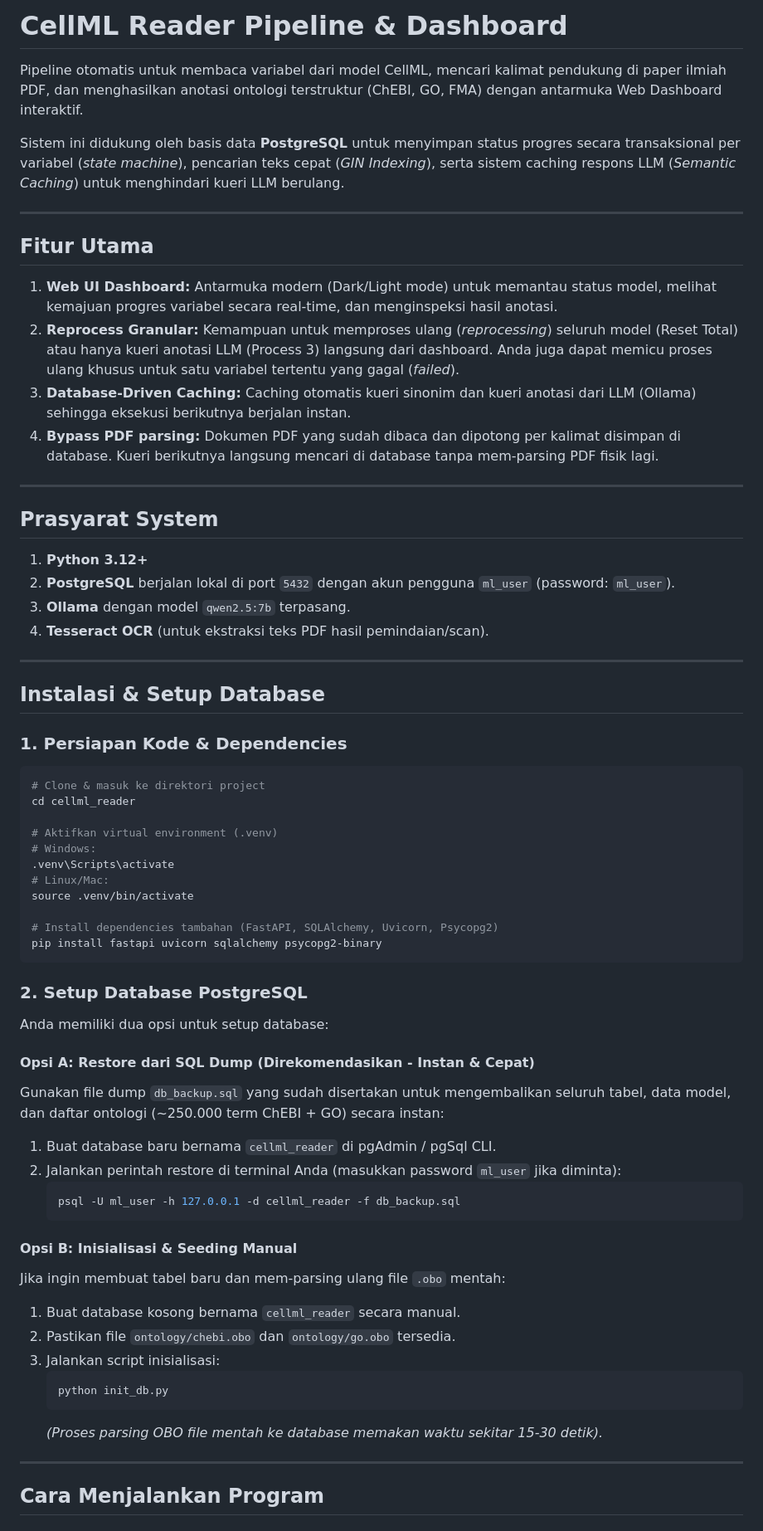
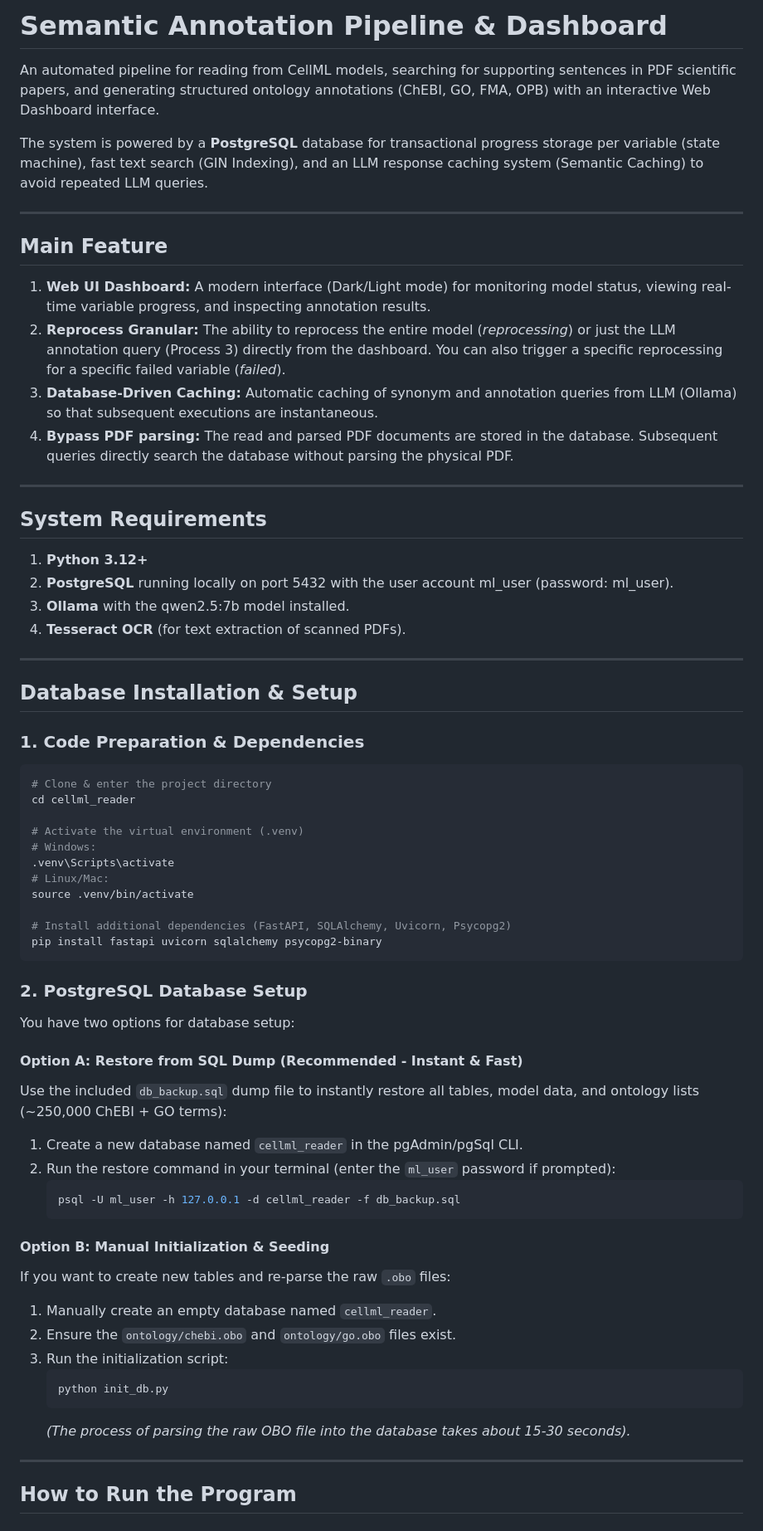
Before and after one commit to leowillyantosantoso/semantic_annotation, a Markdown page: README.md, the part around one of its changes. Shown at 83% size. Rendered like a GitHub page.

Commit message:
Rename project and enhance README content
Updated README to reflect project name change and improve English descriptions.

````diff
--- a/README.md
+++ b/README.md
@@ -1,68 +1,68 @@
-# CellML Reader Pipeline & Dashboard
+# Semantic Annotation Pipeline & Dashboard
 
-Pipeline otomatis untuk membaca variabel dari model CellML, mencari kalimat pendukung di paper ilmiah PDF, dan menghasilkan anotasi ontologi terstruktur (ChEBI, GO, FMA) dengan antarmuka Web Dashboard interaktif.
+An automated pipeline for reading from CellML models, searching for supporting sentences in PDF scientific papers, and generating structured ontology annotations (ChEBI, GO, FMA, OPB) with an interactive Web Dashboard interface.
 
-Sistem ini didukung oleh basis data **PostgreSQL** untuk menyimpan status progres secara transaksional per variabel (*state machine*), pencarian teks cepat (*GIN Indexing*), serta sistem caching respons LLM (*Semantic Caching*) untuk menghindari kueri LLM berulang.
+The system is powered by a **PostgreSQL** database for transactional progress storage per variable (state machine), fast text search (GIN Indexing), and an LLM response caching system (Semantic Caching) to avoid repeated LLM queries.
 
 ---
 
-## Fitur Utama
+## Main Feature
 
-1. **Web UI Dashboard:** Antarmuka modern (Dark/Light mode) untuk memantau status model, melihat kemajuan progres variabel secara real-time, dan menginspeksi hasil anotasi.
-2. **Reprocess Granular:** Kemampuan untuk memproses ulang (*reprocessing*) seluruh model (Reset Total) atau hanya kueri anotasi LLM (Process 3) langsung dari dashboard. Anda juga dapat memicu proses ulang khusus untuk satu variabel tertentu yang gagal (*failed*).
-3. **Database-Driven Caching:** Caching otomatis kueri sinonim dan kueri anotasi dari LLM (Ollama) sehingga eksekusi berikutnya berjalan instan.
-4. **Bypass PDF parsing:** Dokumen PDF yang sudah dibaca dan dipotong per kalimat disimpan di database. Kueri berikutnya langsung mencari di database tanpa mem-parsing PDF fisik lagi.
+1. **Web UI Dashboard:** A modern interface (Dark/Light mode) for monitoring model status, viewing real-time variable progress, and inspecting annotation results.
+2. **Reprocess Granular:** The ability to reprocess the entire model (*reprocessing*) or just the LLM annotation query (Process 3) directly from the dashboard. You can also trigger a specific reprocessing for a specific failed variable (*failed*).
+3. **Database-Driven Caching:** Automatic caching of synonym and annotation queries from LLM (Ollama) so that subsequent executions are instantaneous.
+4. **Bypass PDF parsing:** The read and parsed PDF documents are stored in the database. Subsequent queries directly search the database without parsing the physical PDF.
 
 ---
 
-## Prasyarat System
+## System Requirements
 
 1. **Python 3.12+**
-2. **PostgreSQL** berjalan lokal di port `5432` dengan akun pengguna `ml_user` (password: `ml_user`).
-3. **Ollama** dengan model `qwen2.5:7b` terpasang.
-4. **Tesseract OCR** (untuk ekstraksi teks PDF hasil pemindaian/scan).
+2. **PostgreSQL** running locally on port 5432 with the user account ml_user (password: ml_user).
+3. **Ollama** with the qwen2.5:7b model installed.
+4. **Tesseract OCR** (for text extraction of scanned PDFs).
 
 ---
 
-## Instalasi & Setup Database
+## Database Installation & Setup
 
-### 1. Persiapan Kode & Dependencies
+### 1. Code Preparation & Dependencies
 ```bash
-# Clone & masuk ke direktori project
+# Clone & enter the project directory
 cd cellml_reader
 
-# Aktifkan virtual environment (.venv)
+# Activate the virtual environment (.venv)
 # Windows:
 .venv\Scripts\activate
 # Linux/Mac:
 source .venv/bin/activate
 
-# Install dependencies tambahan (FastAPI, SQLAlchemy, Uvicorn, Psycopg2)
+# Install additional dependencies (FastAPI, SQLAlchemy, Uvicorn, Psycopg2)
 pip install fastapi uvicorn sqlalchemy psycopg2-binary
 ```
 
-### 2. Setup Database PostgreSQL
-Anda memiliki dua opsi untuk setup database:
+### 2. PostgreSQL Database Setup
+You have two options for database setup:
 
-#### Opsi A: Restore dari SQL Dump (Direkomendasikan - Instan & Cepat)
-Gunakan file dump `db_backup.sql` yang sudah disertakan untuk mengembalikan seluruh tabel, data model, dan daftar ontologi (~250.000 term ChEBI + GO) secara instan:
-1. Buat database baru bernama `cellml_reader` di pgAdmin / pgSql CLI.
-2. Jalankan perintah restore di terminal Anda (masukkan password `ml_user` jika diminta):
+#### Option A: Restore from SQL Dump (Recommended - Instant & Fast)
+Use the included `db_backup.sql` dump file to instantly restore all tables, model data, and ontology lists (~250,000 ChEBI + GO terms):
+1. Create a new database named `cellml_reader` in the pgAdmin/pgSql CLI.
+2. Run the restore command in your terminal (enter the `ml_user` password if prompted):
    ```bash
    psql -U ml_user -h 127.0.0.1 -d cellml_reader -f db_backup.sql
    ```
 
-#### Opsi B: Inisialisasi & Seeding Manual
-Jika ingin membuat tabel baru dan mem-parsing ulang file `.obo` mentah:
-1. Buat database kosong bernama `cellml_reader` secara manual.
-2. Pastikan file `ontology/chebi.obo` dan `ontology/go.obo` tersedia.
-3. Jalankan script inisialisasi:
+#### Option B: Manual Initialization & Seeding
+If you want to create new tables and re-parse the raw `.obo` files:
+1. Manually create an empty database named `cellml_reader`.
+2. Ensure the `ontology/chebi.obo` and `ontology/go.obo` files exist.
+3. Run the initialization script:
    ```bash
    python init_db.py
    ```
-   *(Proses parsing OBO file mentah ke database memakan waktu sekitar 15-30 detik).*
+   *(The process of parsing the raw OBO file into the database takes about 15-30 seconds).*
 
 ---
 
-## Cara Menjalankan Program
+## How to Run the Program
 
````
Also changed, not shown: other parts of README.md (+16 -16 lines).
